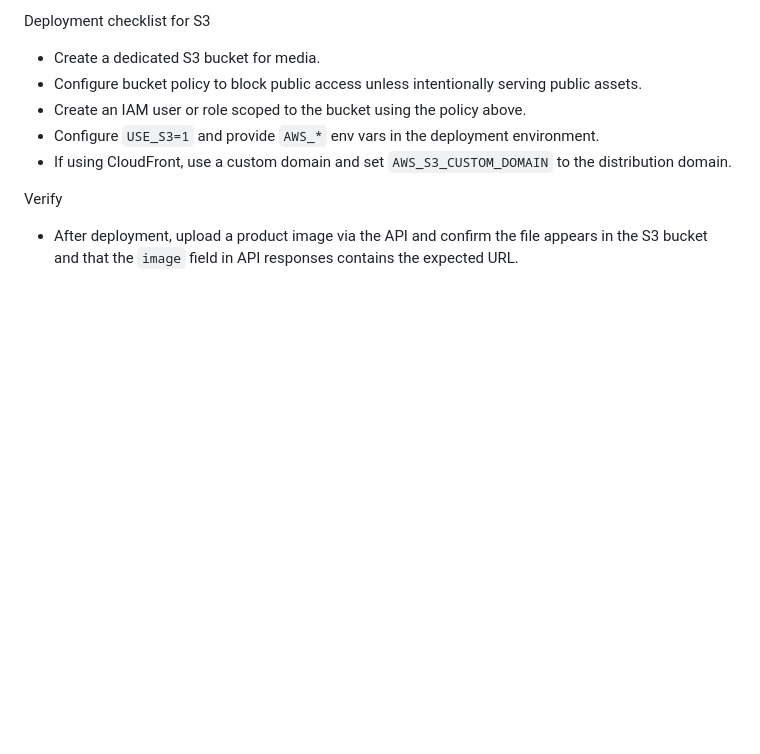
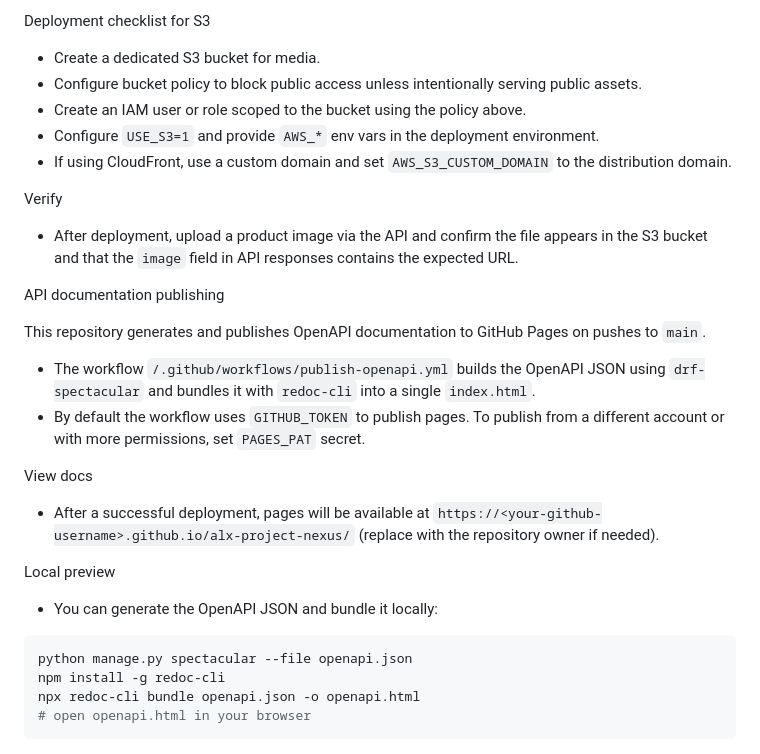
Before and after one commit to enyasystem/alx-project-nexus, a Markdown page: README.md, the part around the change. Drawn GitHub-style; blank space fills up the shorter version.

Commit message:
ci(docs): publish OpenAPI to GitHub Pages using redoc-cli; document in README

````diff
--- a/README.md
+++ b/README.md
@@ -240,3 +240,25 @@ Deployment checklist for S3
 Verify
 
 - After deployment, upload a product image via the API and confirm the file appears in the S3 bucket and that the `image` field in API responses contains the expected URL.
+
+API documentation publishing
+
+This repository generates and publishes OpenAPI documentation to GitHub Pages on pushes to `main`.
+
+- The workflow `/.github/workflows/publish-openapi.yml` builds the OpenAPI JSON using `drf-spectacular` and bundles it with `redoc-cli` into a single `index.html`.
+- By default the workflow uses `GITHUB_TOKEN` to publish pages. To publish from a different account or with more permissions, set `PAGES_PAT` secret.
+
+View docs
+
+- After a successful deployment, pages will be available at `https://<your-github-username>.github.io/alx-project-nexus/` (replace with the repository owner if needed).
+
+Local preview
+
+- You can generate the OpenAPI JSON and bundle it locally:
+
+```bash
+python manage.py spectacular --file openapi.json
+npm install -g redoc-cli
+npx redoc-cli bundle openapi.json -o openapi.html
+# open openapi.html in your browser
+```
````
